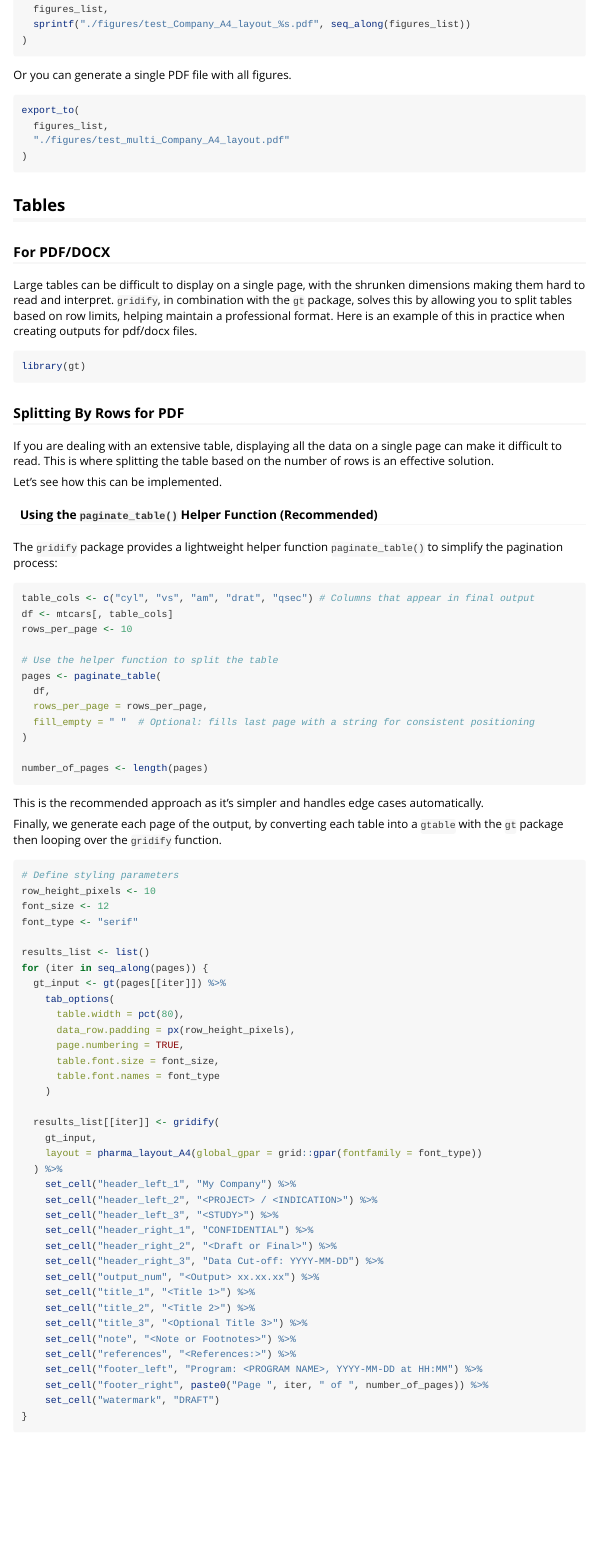
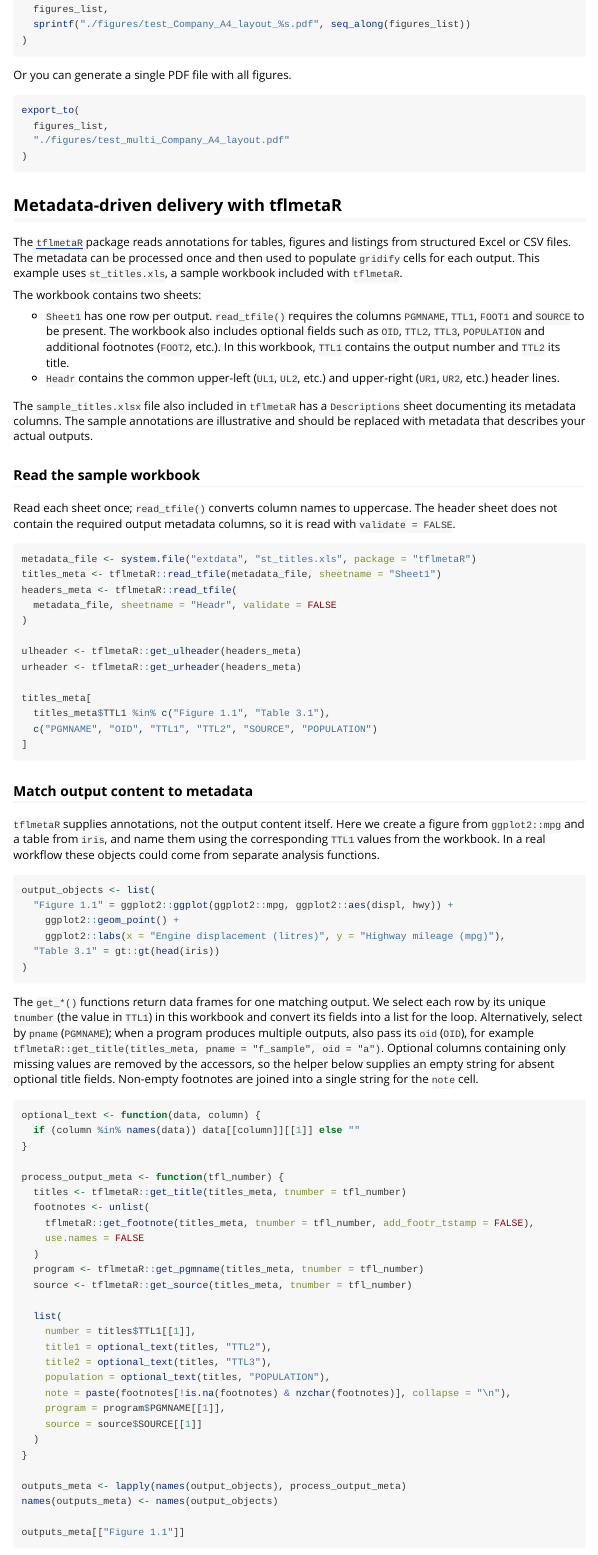
Before and after one commit to pharmaverse/gridify, an R Markdown document (vignettes/multi_page_examples.Rmd): the page in a window 1100 px wide, from 3350 px down. Rendered offline with R 4.5, knitr and Pandoc, with nearby package versions; some code elsewhere in the file could not run offline; long lines of code are wrapped.

Commit message:
tflmetaR example

````diff
--- a/vignettes/multi_page_examples.Rmd
+++ b/vignettes/multi_page_examples.Rmd
@@ -179,3 +179,94 @@ export_to(
   "./figures/test_multi_Company_A4_layout.pdf"
 )
 ```
+
+## Metadata-driven delivery with tflmetaR
+
+The [`tflmetaR`](https://CRAN.R-project.org/package=tflmetaR) package reads annotations for tables, figures and listings from structured Excel or CSV files.
+The metadata can be processed once and then used to populate `gridify` cells for each output.
+This example uses `st_titles.xls`, a sample workbook included with `tflmetaR`.
+
+The workbook contains two sheets:
+
+- `Sheet1` has one row per output. `read_tfile()` requires the columns `PGMNAME`, `TTL1`, `FOOT1` and `SOURCE` to be present. The workbook also includes optional fields such as `OID`, `TTL2`, `TTL3`, `POPULATION` and additional footnotes (`FOOT2`, etc.). In this workbook, `TTL1` contains the output number and `TTL2` its title.
+- `Headr` contains the common upper-left (`UL1`, `UL2`, etc.) and upper-right (`UR1`, `UR2`, etc.) header lines.
+
+The `sample_titles.xlsx` file also included in `tflmetaR` has a `Descriptions` sheet documenting its metadata columns.
+The sample annotations are illustrative and should be replaced with metadata that describes your actual outputs.
+
+```{r, include = FALSE}
+has_tflmetar <- requireNamespace("tflmetaR", quietly = TRUE) &&
+  utils::packageVersion("tflmetaR") >= "0.1.5"
+```
+
+### Read the sample workbook
+
+Read each sheet once; `read_tfile()` converts column names to uppercase.
+The header sheet does not contain the required output metadata columns, so it is read with `validate = FALSE`.
+
+```{r, eval = has_tflmetar}
+metadata_file <- system.file("extdata", "st_titles.xls", package = "tflmetaR")
+titles_meta <- tflmetaR::read_tfile(metadata_file, sheetname = "Sheet1")
+headers_meta <- tflmetaR::read_tfile(
+  metadata_file, sheetname = "Headr", validate = FALSE
+)
+
+ulheader <- tflmetaR::get_ulheader(headers_meta)
+urheader <- tflmetaR::get_urheader(headers_meta)
+
+titles_meta[
+  titles_meta$TTL1 %in% c("Figure 1.1", "Table 3.1"),
+  c("PGMNAME", "OID", "TTL1", "TTL2", "SOURCE", "POPULATION")
+]
+```
+
+### Match output content to metadata
+
+`tflmetaR` supplies annotations, not the output content itself.
+Here we create a figure from `ggplot2::mpg` and a table from `iris`, and name them using the corresponding `TTL1` values from the workbook.
+In a real workflow these objects could come from separate analysis functions.
+
+```{r, eval = has_tflmetar}
+output_objects <- list(
+  "Figure 1.1" = ggplot2::ggplot(ggplot2::mpg, ggplot2::aes(displ, hwy)) +
+    ggplot2::geom_point() +
+    ggplot2::labs(x = "Engine displacement (litres)", y = "Highway mileage (mpg)"),
+  "Table 3.1" = gt::gt(head(iris))
+)
+```
+
+The `get_*()` functions return data frames for one matching output.
+We select each row by its unique `tnumber` (the value in `TTL1`) in this workbook and convert its fields into a list for the loop.
+Alternatively, select by `pname` (`PGMNAME`); when a program produces multiple outputs, also pass its `oid` (`OID`), for example `tflmetaR::get_title(titles_meta, pname = "f_sample", oid = "a")`.
+Optional columns containing only missing values are removed by the accessors, so the helper below supplies an empty string for absent optional title fields.
+Non-empty footnotes are joined into a single string for the `note` cell.
+
+```{r, eval = has_tflmetar}
+optional_text <- function(data, column) {
+  if (column %in% names(data)) data[[column]][[1]] else ""
+}
+
+process_output_meta <- function(tfl_number) {
+  titles <- tflmetaR::get_title(titles_meta, tnumber = tfl_number)
+  footnotes <- unlist(
+    tflmetaR::get_footnote(titles_meta, tnumber = tfl_number, add_footr_tstamp = FALSE),
+    use.names = FALSE
+  )
+  program <- tflmetaR::get_pgmname(titles_meta, tnumber = tfl_number)
+  source <- tflmetaR::get_source(titles_meta, tnumber = tfl_number)
+
+  list(
+    number = titles$TTL1[[1]],
+    title1 = optional_text(titles, "TTL2"),
+    title2 = optional_text(titles, "TTL3"),
+    population = optional_text(titles, "POPULATION"),
+    note = paste(footnotes[!is.na(footnotes) & nzchar(footnotes)], collapse = "\n"),
+    program = program$PGMNAME[[1]],
+    source = source$SOURCE[[1]]
+  )
+}
+
+outputs_meta <- lapply(names(output_objects), process_output_meta)
+names(outputs_meta) <- names(output_objects)
+
+outputs_meta[["Figure 1.1"]]
````
Also changed, not shown: NEWS.md (+6 -0 lines), vignettes/multi_page_examples.Rmd (52 more changed lines), 2 other files.
